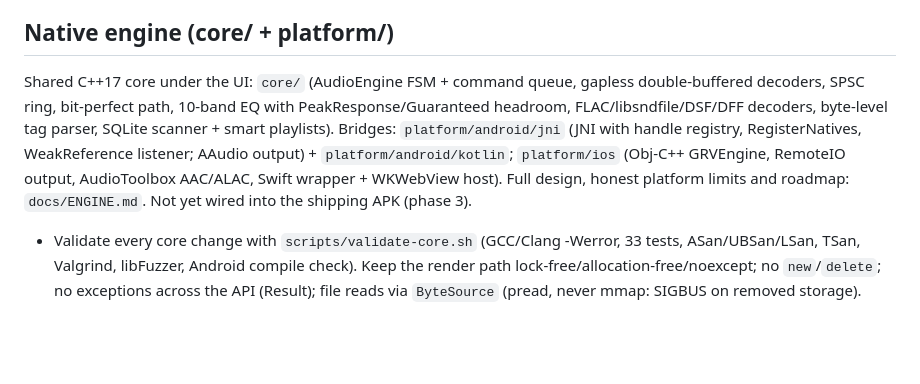
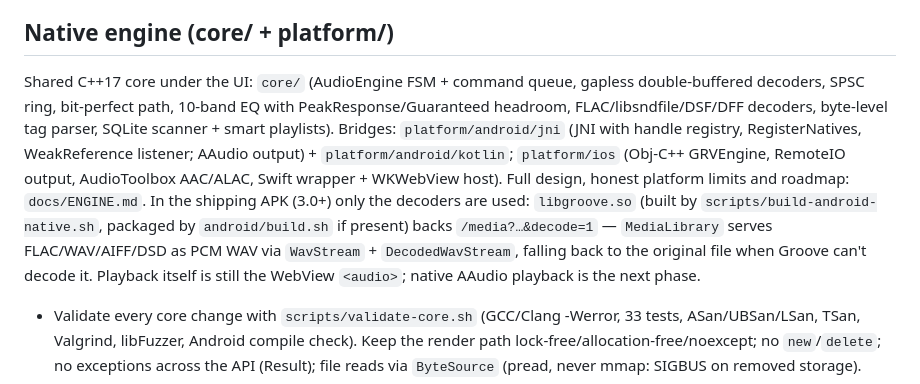
Before and after one commit to Ayush-Simon/groove, a Markdown page: CLAUDE.md, the part around the change. GitHub-like rendering; blank space fills up the shorter version.

Commit message:
CLAUDE.md: note the native decoders in the APK
Co-Authored-By: Claude Opus 5.5 <noreply@anthropic.com>
Claude-Session: https://claude.ai/code/session_0143ri2Df41QZN7aGp3jyHyr

```diff
--- a/CLAUDE.md
+++ b/CLAUDE.md
@@ -26,7 +26,7 @@ python3 server.py        # http://localhost:8080   (--lan to expose on Wi-Fi)
 Safety net (app only, `app.js`): if the WebView `<audio>` errors on a phone file, or it's stuck (position frozen 5 s while playing, or not loaded 8 s after pressing play), `rescuePlayback()` decodes the whole file with `decodeFull()` and plays it as an in-memory 16-bit WAV at the file's sample rate (`t.convert = true` is saved so it's used straight away next time; at most 3 converted songs are kept in memory). Settings shows the version (`APP_VERSION`; keep it in step with `VERSION_NAME` in build.sh).
 
 ## Native engine (core/ + platform/)
-Shared C++17 core under the UI: `core/` (AudioEngine FSM + command queue, gapless double-buffered decoders, SPSC ring, bit-perfect path, 10-band EQ with PeakResponse/Guaranteed headroom, FLAC/libsndfile/DSF/DFF decoders, byte-level tag parser, SQLite scanner + smart playlists). Bridges: `platform/android/jni` (JNI with handle registry, RegisterNatives, WeakReference listener; AAudio output) + `platform/android/kotlin`; `platform/ios` (Obj-C++ GRVEngine, RemoteIO output, AudioToolbox AAC/ALAC, Swift wrapper + WKWebView host). Full design, honest platform limits and roadmap: `docs/ENGINE.md`. Not yet wired into the shipping APK (phase 3).
+Shared C++17 core under the UI: `core/` (AudioEngine FSM + command queue, gapless double-buffered decoders, SPSC ring, bit-perfect path, 10-band EQ with PeakResponse/Guaranteed headroom, FLAC/libsndfile/DSF/DFF decoders, byte-level tag parser, SQLite scanner + smart playlists). Bridges: `platform/android/jni` (JNI with handle registry, RegisterNatives, WeakReference listener; AAudio output) + `platform/android/kotlin`; `platform/ios` (Obj-C++ GRVEngine, RemoteIO output, AudioToolbox AAC/ALAC, Swift wrapper + WKWebView host). Full design, honest platform limits and roadmap: `docs/ENGINE.md`. In the shipping APK (3.0+) only the decoders are used: `libgroove.so` (built by `scripts/build-android-native.sh`, packaged by `android/build.sh` if present) backs `/media?…&decode=1` — `MediaLibrary` serves FLAC/WAV/AIFF/DSD as PCM WAV via `WavStream` + `DecodedWavStream`, falling back to the original file when Groove can't decode it. Playback itself is still the WebView `<audio>`; native AAudio playback is the next phase.
 - Validate every core change with `scripts/validate-core.sh` (GCC/Clang -Werror, 33 tests, ASan/UBSan/LSan, TSan, Valgrind, libFuzzer, Android compile check). Keep the render path lock-free/allocation-free/noexcept; no `new`/`delete`; no exceptions across the API (Result<T>); file reads via `ByteSource` (pread, never mmap: SIGBUS on removed storage).
 - Mobile builds fetch pinned deps (`GROOVE_FETCH_DEPS=ON`); `core/third_party/patches/` holds a libsndfile Vorbis-open leak fix found by the fuzzer.
 - `bitPerfect` must stay honest: Android ≤13 is never bit-perfect (system mixer); Android 14+ USB via BitPerfectRouting; iOS when the hardware rate matches.
```
